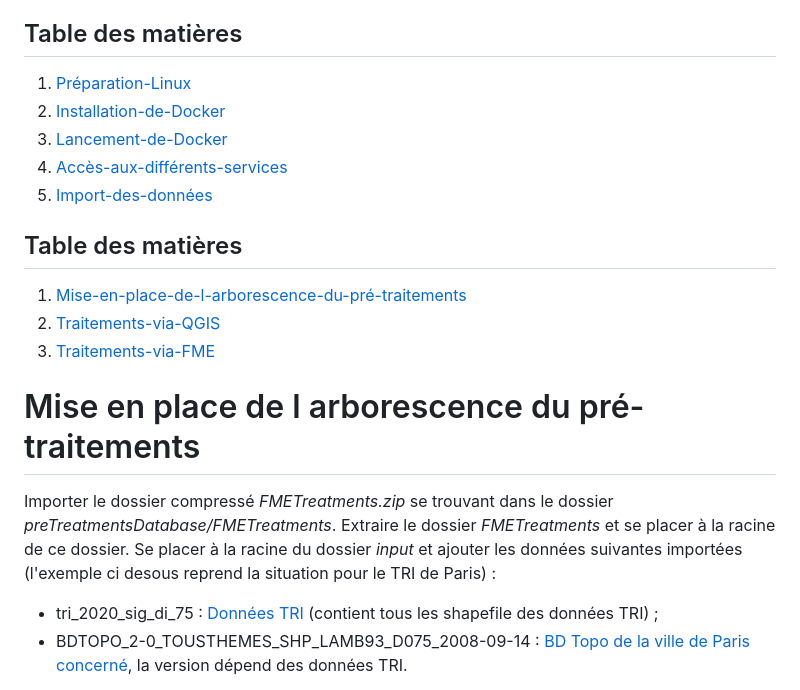
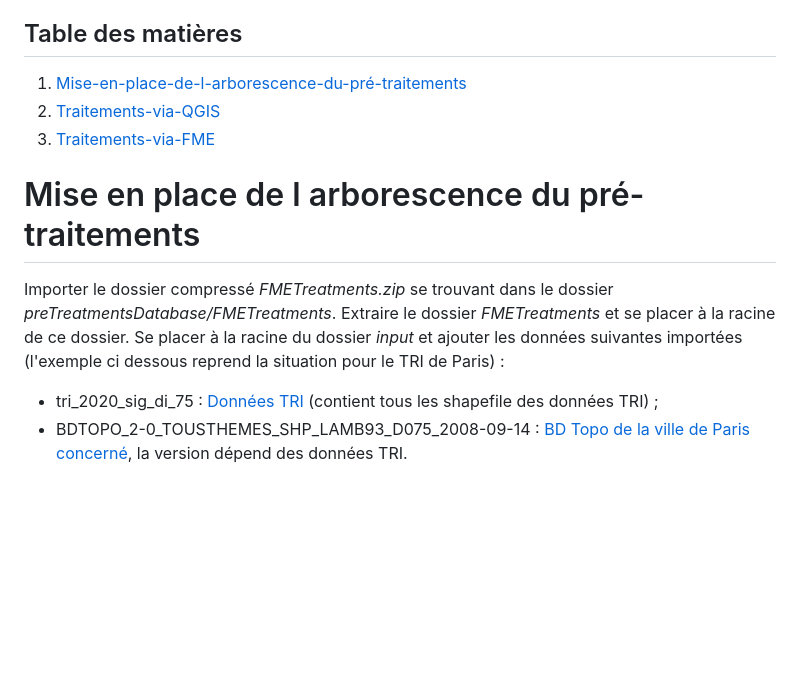
Before and after one commit to Bmaeve/TRIvial, a Markdown page: preTreatmentsDatabase/FMETreatments/README.md, the part around the change. Drawn GitHub-style; blank space fills up the shorter version.

```diff
--- a/preTreatmentsDatabase/FMETreatments/README.md
+++ b/preTreatmentsDatabase/FMETreatments/README.md
@@ -8,13 +8,6 @@ Etudiant·e·s en Master 2/troisième année d'Ingénieur·e, spécialité **Tec
 *Ces explications concernent les traitements des données de la ville de Paris. Elles sont normalement applicables à des données relatives à d'autres départements modulo quelques changements.*
 
 ## Table des matières
-1. [Préparation-Linux](#Préparation-de-Linux)
-2. [Installation-de-Docker](#Installation-de-Docker)
-3. [Lancement-de-Docker](#Lancement-de-Docker)
-4. [Accès-aux-différents-services](#Accès-aux-différents-services)
-5. [Import-des-données](#Import-des-données)
-
-## Table des matières
 1. [Mise-en-place-de-l-arborescence-du-pré-traitements](#Mise-en-place-de-l-arborescence-du-pré-traitements)
 2. [Traitements-via-QGIS](#Traitements-via-QGIS)
 3. [Traitements-via-FME](#Traitements-via-FME)
@@ -22,7 +15,7 @@ Etudiant·e·s en Master 2/troisième année d'Ingénieur·e, spécialité **Tec
 # Mise en place de l arborescence du pré-traitements
 Importer le dossier compressé *FMETreatments.zip* se trouvant dans le dossier *preTreatmentsDatabase/FMETreatments*.
 Extraire le dossier *FMETreatments* et se placer à la racine de ce dossier.
-Se placer à la racine du dossier *input* et ajouter les données suivantes importées (l'exemple ci desous reprend la situation pour le TRI de Paris) :
+Se placer à la racine du dossier *input* et ajouter les données suivantes importées (l'exemple ci dessous reprend la situation pour le TRI de Paris) :
 - tri_2020_sig_di_75 : [Données TRI](https://www.georisques.gouv.fr/donnees/bases-de-donnees/zonages-inondation-rapportage-2020) (contient tous les shapefile des données TRI) ;
 - BDTOPO_2-0_TOUSTHEMES_SHP_LAMB93_D075_2008-09-14 : [BD Topo de la ville de Paris concerné](https://wxs.ign.fr/859x8t863h6a09o9o6fy4v60/telechargement/inspire/BDTOPO-TOUSTHEMES-2008-09-14$BDTOPO_2-0_TOUSTHEMES_SHP_LAMB93_D075_2008-09-14/file/BDTOPO_2-0_TOUSTHEMES_SHP_LAMB93_D075_2008-09-14.7z), la version dépend des données TRI.
 
```
